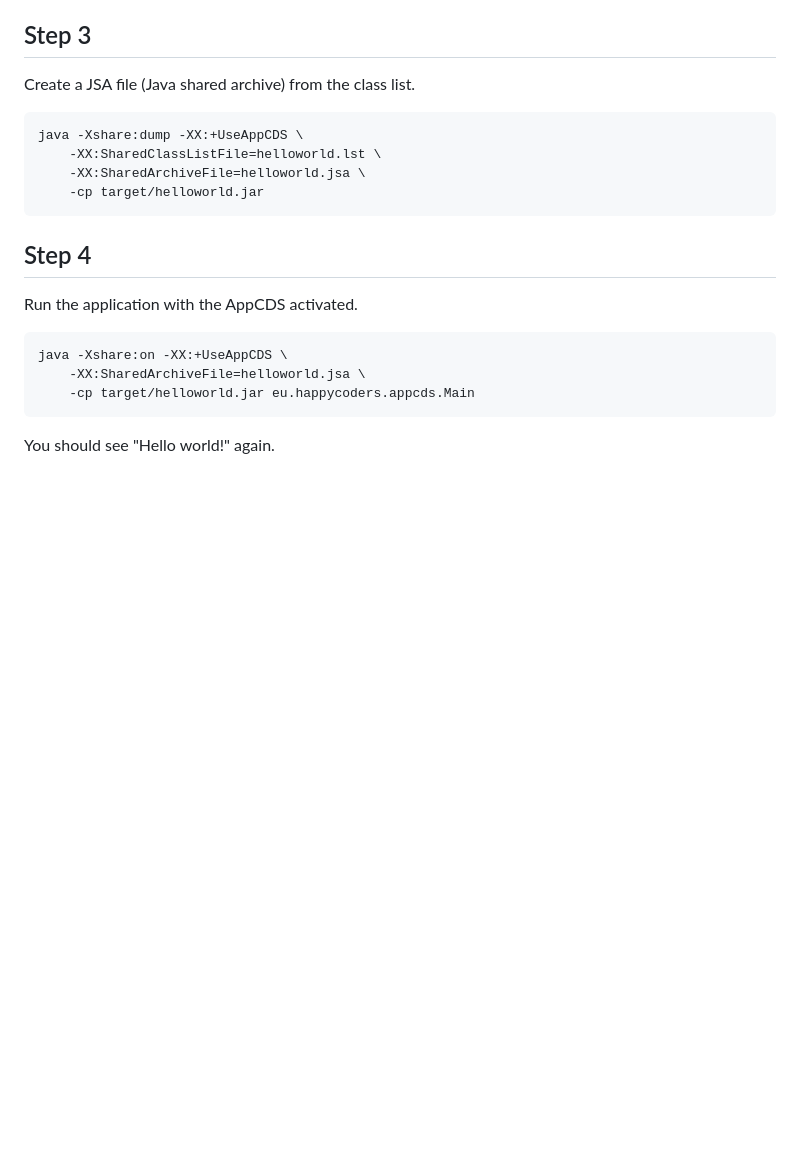
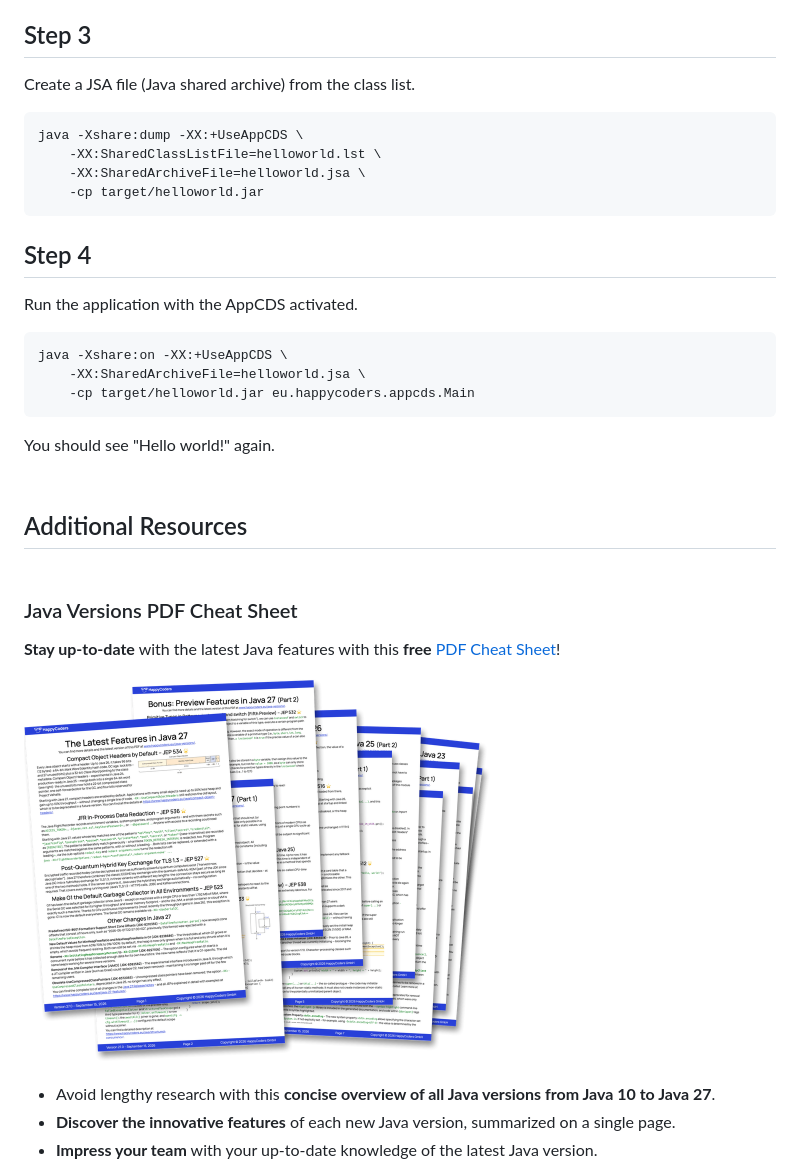
Before and after one commit to SvenWoltmann/application-cds-demo, a Markdown page: README.md, the part around one of its changes. Rendered like a GitHub page; pictures changed too: img/java-versions-cheat-sheet-mockup.png (added); blank space fills up the shorter version.

````diff
--- a/README.md
+++ b/README.md
@@ -54,3 +54,20 @@ java -Xshare:on -XX:+UseAppCDS \
 ```
 
 You should see "Hello world!" again.
+
+
+<!-- happycoders-resources:start -->
+<!-- Generated from happycoders-website-astro/data/github-readme by scripts/content/sync-github-readmes.mjs. Edit there, not here. -->
+
+## <br>Additional Resources
+
+### <br>Java Versions PDF Cheat Sheet
+
+**Stay up-to-date** with the latest Java features with this **free** [PDF Cheat Sheet](https://www.happycoders.eu/java-versions/)!
+
+[<img src="/img/java-versions-cheat-sheet-mockup.png" alt="Java Versions PDF Cheat Sheet Mockup" width="468">](https://www.happycoders.eu/java-versions/)
+
+* Avoid lengthy research with this **concise overview of all Java versions from Java 10 to Java 27**.
+* **Discover the innovative features** of each new Java version, summarized on a single page.
+* **Impress your team** with your up-to-date knowledge of the latest Java version.
+
````
Also changed, not shown: other parts of README.md (+36 -1 lines), img/big-o-cheat-sheet-mockup.png (added), img/mastering-data-structures-product-mockup.png (added).
